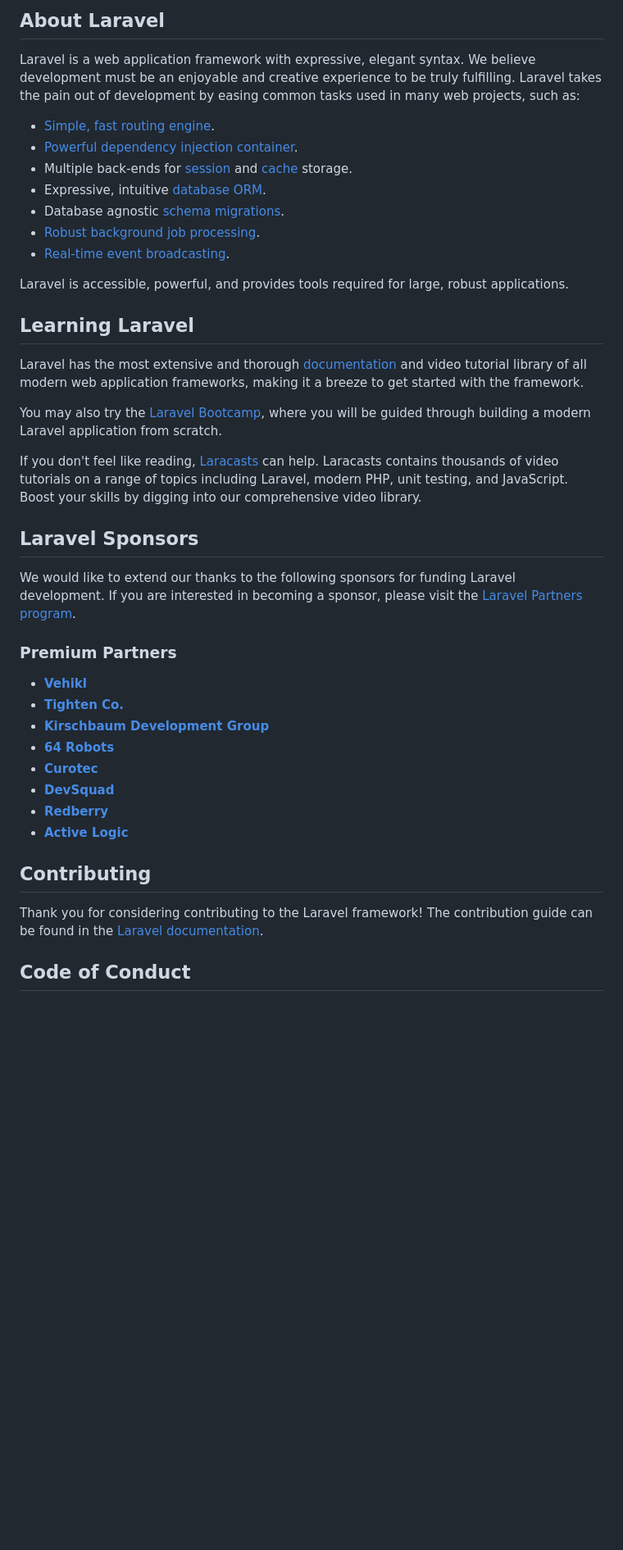
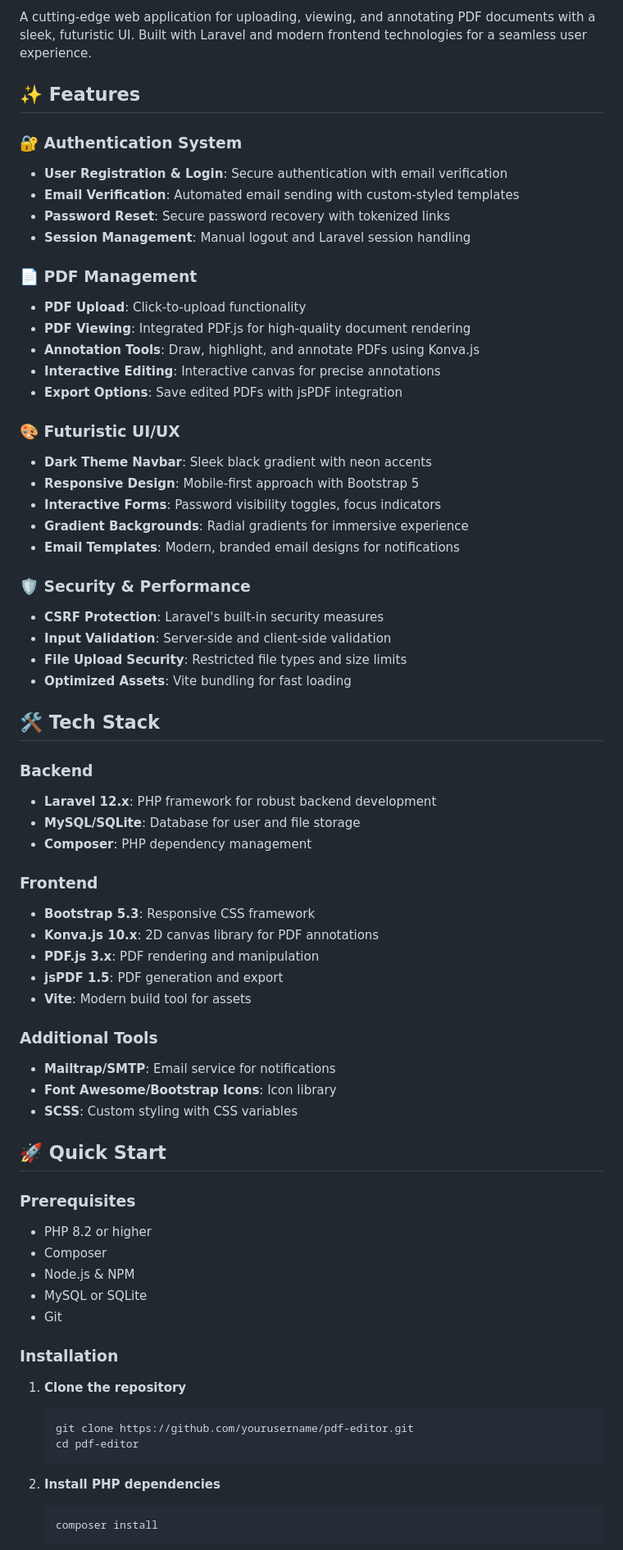
Before and after one commit to josediazdev/KonvaJS_pdf_editor, a Markdown page: README.md, the part around one of its changes. Shown at 82% size. Rendered like a GitHub page; blank space fills up the shorter version.

````diff
--- a/README.md
+++ b/README.md
@@ -9,44 +7,72 @@
 
-## About Laravel
+A cutting-edge web application for uploading, viewing, and annotating PDF documents with a sleek, futuristic UI. Built with Laravel and modern frontend technologies for a seamless user experience.
 
-Laravel is a web application framework with expressive, elegant syntax. We believe development must be an enjoyable and creative experience to be truly fulfilling. Laravel takes the pain out of development by easing common tasks used in many web projects, such as:
+## ✨ Features
 
-- [Simple, fast routing engine](https://laravel.com/docs/routing).
-- [Powerful dependency injection container](https://laravel.com/docs/container).
-- Multiple back-ends for [session](https://laravel.com/docs/session) and [cache](https://laravel.com/docs/cache) storage.
-- Expressive, intuitive [database ORM](https://laravel.com/docs/eloquent).
-- Database agnostic [schema migrations](https://laravel.com/docs/migrations).
-- [Robust background job processing](https://laravel.com/docs/queues).
-- [Real-time event broadcasting](https://laravel.com/docs/broadcasting).
+### 🔐 **Authentication System**
+- **User Registration & Login**: Secure authentication with email verification
+- **Email Verification**: Automated email sending with custom-styled templates
+- **Password Reset**: Secure password recovery with tokenized links
+- **Session Management**: Manual logout and Laravel session handling
 
-Laravel is accessible, powerful, and provides tools required for large, robust applications.
+### 📄 **PDF Management**
+- **PDF Upload**: Click-to-upload functionality
+- **PDF Viewing**: Integrated PDF.js for high-quality document rendering
+- **Annotation Tools**: Draw, highlight, and annotate PDFs using Konva.js
+- **Interactive Editing**: Interactive canvas for precise annotations
+- **Export Options**: Save edited PDFs with jsPDF integration
 
-## Learning Laravel
+### 🎨 **Futuristic UI/UX**
+- **Dark Theme Navbar**: Sleek black gradient with neon accents
+- **Responsive Design**: Mobile-first approach with Bootstrap 5
+- **Interactive Forms**: Password visibility toggles, focus indicators
+- **Gradient Backgrounds**: Radial gradients for immersive experience
+- **Email Templates**: Modern, branded email designs for notifications
 
-Laravel has the most extensive and thorough [documentation](https://laravel.com/docs) and video tutorial library of all modern web application frameworks, making it a breeze to get started with the framework.
+### 🛡️ **Security & Performance**
+- **CSRF Protection**: Laravel's built-in security measures
+- **Input Validation**: Server-side and client-side validation
+- **File Upload Security**: Restricted file types and size limits
+- **Optimized Assets**: Vite bundling for fast loading
 
-You may also try the [Laravel Bootcamp](https://bootcamp.laravel.com), where you will be guided through building a modern Laravel application from scratch.
+## 🛠️ Tech Stack
 
-If you don't feel like reading, [Laracasts](https://laracasts.com) can help. Laracasts contains thousands of video tutorials on a range of topics including Laravel, modern PHP, unit testing, and JavaScript. Boost your skills by digging into our comprehensive video library.
+### Backend
+- **Laravel 12.x**: PHP framework for robust backend development
+- **MySQL/SQLite**: Database for user and file storage
+- **Composer**: PHP dependency management
 
-## Laravel Sponsors
+### Frontend
+- **Bootstrap 5.3**: Responsive CSS framework
+- **Konva.js 10.x**: 2D canvas library for PDF annotations
+- **PDF.js 3.x**: PDF rendering and manipulation
+- **jsPDF 1.5**: PDF generation and export
+- **Vite**: Modern build tool for assets
 
-We would like to extend our thanks to the following sponsors for funding Laravel development. If you are interested in becoming a sponsor, please visit the [Laravel Partners program](https://partners.laravel.com).
+### Additional Tools
+- **Mailtrap/SMTP**: Email service for notifications
+- **Font Awesome/Bootstrap Icons**: Icon library
+- **SCSS**: Custom styling with CSS variables
 
-### Premium Partners
+## 🚀 Quick Start
 
-- **[Vehikl](https://vehikl.com)**
-- **[Tighten Co.](https://tighten.co)**
-- **[Kirschbaum Development Group](https://kirschbaumdevelopment.com)**
-- **[64 Robots](https://64robots.com)**
-- **[Curotec](https://www.curotec.com/services/technologies/laravel)**
-- **[DevSquad](https://devsquad.com/hire-laravel-developers)**
-- **[Redberry](https://redberry.international/laravel-development)**
-- **[Active Logic](https://activelogic.com)**
+### Prerequisites
+- PHP 8.2 or higher
+- Composer
+- Node.js & NPM
+- MySQL or SQLite
+- Git
 
-## Contributing
+### Installation
 
-Thank you for considering contributing to the Laravel framework! The contribution guide can be found in the [Laravel documentation](https://laravel.com/docs/contributions).
+1. **Clone the repository**
+   ```bash
+   git clone https://github.com/yourusername/pdf-editor.git
+   cd pdf-editor
+   ```
 
-## Code of Conduct
+2. **Install PHP dependencies**
+   ```bash
+   composer install
+   ```
 
````
Also changed, not shown: other parts of README.md (+111 -12 lines).
